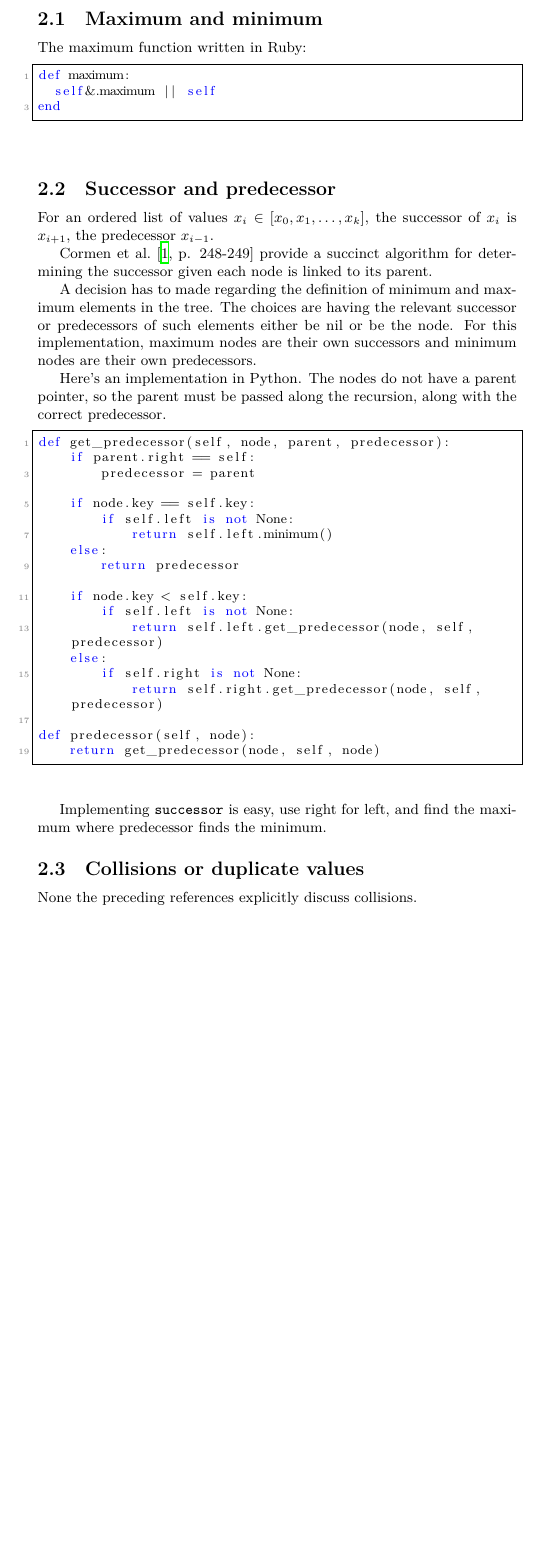
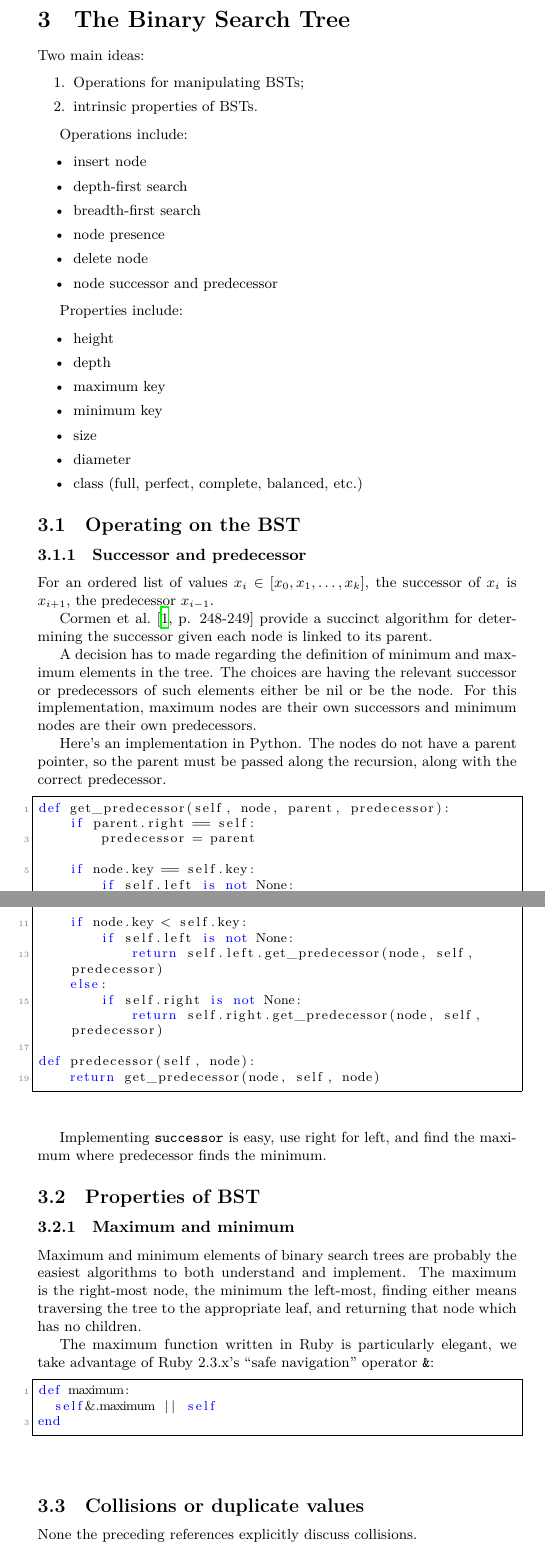
Before and after one commit to thenormalsquid/bstree, a LaTeX document (doc/bst.tex): part of page 2 of 10 before the commit and two parts of pages 2 and 3 of 10 after it, the two joined at a grey line, cut at the place of the change, the shorter picture padded with empty space. Compiled offline with XeLaTeX.

Commit message:
notes on operations and properties

```diff
--- a/doc/bst.tex
+++ b/doc/bst.tex
@@ -103,19 +103,43 @@ O'Rourke~\cite{orourke:j1998}.
 Manber~\cite[p. 87, Ex. 4.8]{manber:u1989} provides an interesting exercise:
 show the AVL tree formed by inserting the ordered sequence $[1, 2, \ldots, 20]$.
 
-\subsection{Maximum and minimum}
+\section{The Binary Search Tree}
+
+Two main ideas:
+
+\begin{enumerate}
+\item Operations for manipulating BSTs;
+\item intrinsic properties of BSTs.
+\end{enumerate}
+
+Operations include:
+
+\begin{itemize}
+\item insert node
+\item depth-first search
+\item breadth-first search
+\item node presence
+\item delete node
+\item node successor and predecessor
+\end{itemize}
+
+Properties include:
+
+\begin{itemize}
+\item height
+\item depth
+\item maximum key
+\item minimum key
+\item size
+\item diameter
+\item class (full, perfect, complete, balanced, etc.)
+\end{itemize}
 
 
-The maximum function written in Ruby:
-\lstset{language={Ruby}}
-\begin{lstlisting}[frame=single]
-def maximum:
-  self&.maximum || self
-end
-\end{lstlisting}
+\subsection{Operating on the BST}
 
 
-\subsection{Successor and predecessor}
+\subsubsection{Successor and predecessor}
 
 For an ordered list of values $x_i \in [x_0, x_1,\ldots,x_k]$, the successor of
 $x_i$ is $x_{i+1}$, the predecessor $x_{i-1}$.
@@ -158,6 +182,27 @@ def predecessor(self, node):
 
 Implementing {\tt successor} is easy, use right for left, and find the
 maximum where predecessor finds the minimum.
+
+
+
+\subsection{Properties of BST}
+
+
+\subsubsection{Maximum and minimum}
+
+Maximum and minimum elements of binary search trees are probably the easiest
+algorithms to both understand and implement. The maximum is the right-most
+node, the minimum the left-most, finding either means traversing the tree
+to the appropriate leaf, and returning that node which has no children.
+
+The maximum function written in Ruby is particularly elegant,
+we take advantage of Ruby 2.3.x's ``safe navigation'' operator {\tt \&}:
+\lstset{language={Ruby}}
+\begin{lstlisting}[frame=single]
+def maximum:
+  self&.maximum || self
+end
+\end{lstlisting}
 
 \subsection{Collisions or duplicate values}
 
```
